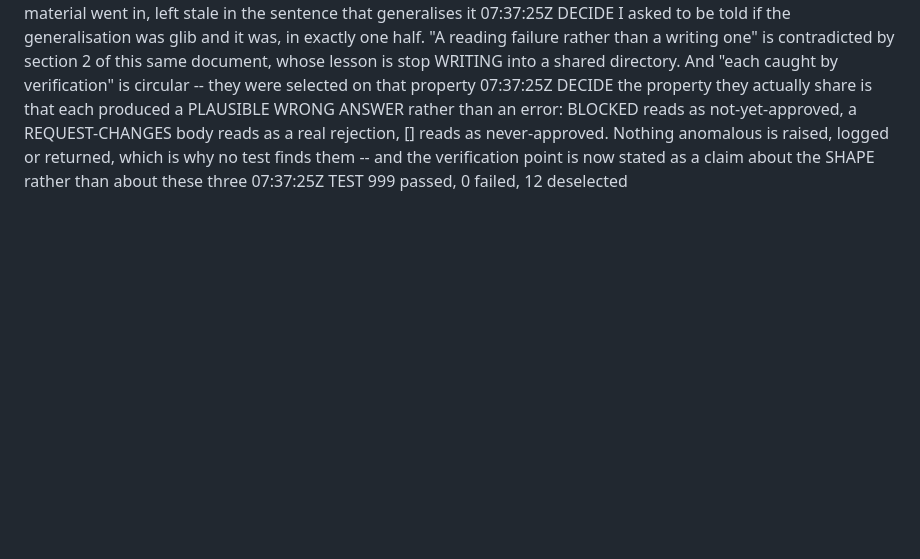
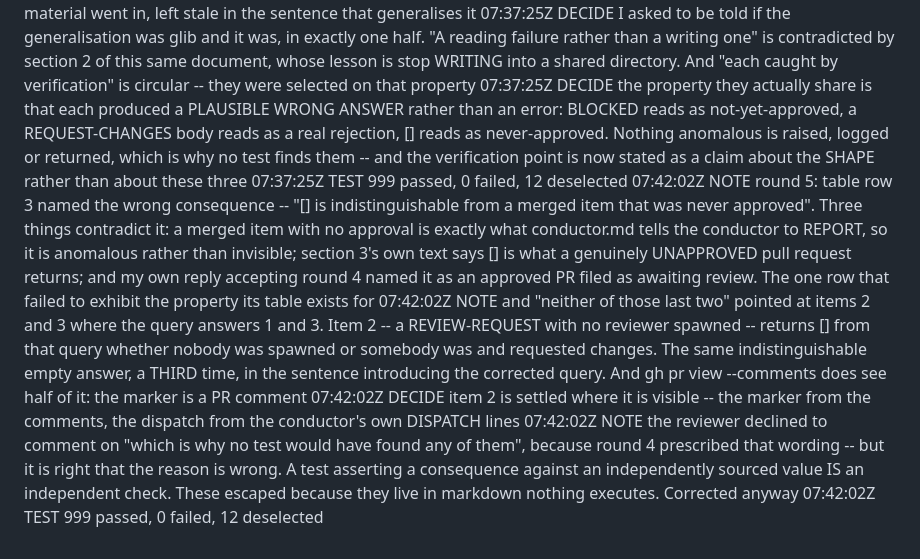
Before and after one commit to replicant1/NewTerminalGame, a Markdown page: docs/progress/r7-amend-5-gate-and-scratch.md, the part around the change. GitHub-like rendering; blank space fills up the shorter version.

```diff
--- a/docs/progress/r7-amend-5-gate-and-scratch.md
+++ b/docs/progress/r7-amend-5-gate-and-scratch.md
@@ -70,3 +70,21 @@
                 returned, which is why no test finds them -- and the verification point is now stated
                 as a claim about the SHAPE rather than about these three
 07:37:25Z  TEST    999 passed, 0 failed, 12 deselected
+07:42:02Z  NOTE    round 5: table row 3 named the wrong consequence -- "[] is indistinguishable from a merged
+                item that was never approved". Three things contradict it: a merged item with no
+                approval is exactly what conductor.md tells the conductor to REPORT, so it is anomalous
+                rather than invisible; section 3's own text says [] is what a genuinely UNAPPROVED pull
+                request returns; and my own reply accepting round 4 named it as an approved PR filed as
+                awaiting review. The one row that failed to exhibit the property its table exists for
+07:42:02Z  NOTE    and "neither of those last two" pointed at items 2 and 3 where the query answers 1 and 3.
+                Item 2 -- a REVIEW-REQUEST with no reviewer spawned -- returns [] from that query
+                whether nobody was spawned or somebody was and requested changes. The same
+                indistinguishable empty answer, a THIRD time, in the sentence introducing the corrected
+                query. And gh pr view --comments does see half of it: the marker is a PR comment
+07:42:02Z  DECIDE  item 2 is settled where it is visible -- the marker from the comments, the dispatch from
+                the conductor's own DISPATCH lines
+07:42:02Z  NOTE    the reviewer declined to comment on "which is why no test would have found any of them",
+                because round 4 prescribed that wording -- but it is right that the reason is wrong. A
+                test asserting a consequence against an independently sourced value IS an independent
+                check. These escaped because they live in markdown nothing executes. Corrected anyway
+07:42:02Z  TEST    999 passed, 0 failed, 12 deselected
```
Also changed, not shown: .claude/agents/conductor.md (+7 -1 lines), docs/findings/AMEND-5-gate-and-scratch.md (+10 -5 lines).
